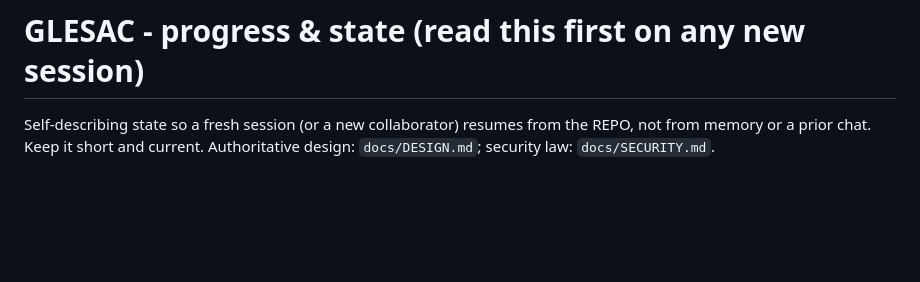
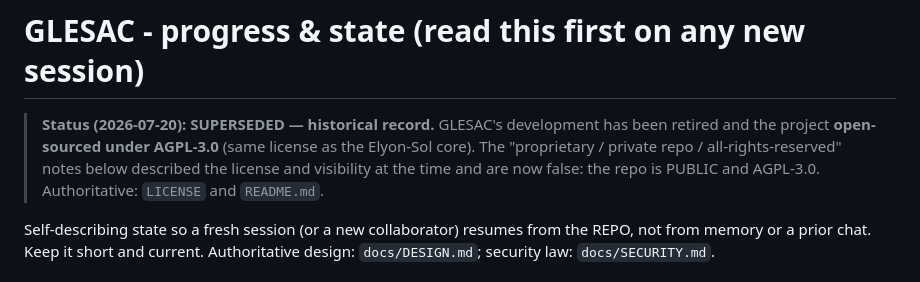
Before and after one commit to Elyon-Sol/GLESAC, a Markdown page: docs/PROGRESS.md, the part around the change. Drawn GitHub-style; blank space fills up the shorter version.

```diff
--- a/docs/PROGRESS.md
+++ b/docs/PROGRESS.md
@@ -1,4 +1,10 @@
 # GLESAC - progress & state (read this first on any new session)
+
+> **Status (2026-07-20): SUPERSEDED — historical record.** GLESAC's development has been retired
+> and the project **open-sourced under AGPL-3.0** (same license as the Elyon-Sol core). The
+> "proprietary / private repo / all-rights-reserved" notes below described the license and
+> visibility at the time and are now false: the repo is PUBLIC and AGPL-3.0. Authoritative:
+> `LICENSE` and `README.md`.
 
 Self-describing state so a fresh session (or a new collaborator) resumes from the REPO, not from
 memory or a prior chat. Keep it short and current. Authoritative design: `docs/DESIGN.md`;
```
Also changed, not shown: docs/ASSESSMENT.md (+6 -0 lines), docs/DESIGN.md (+6 -0 lines).
